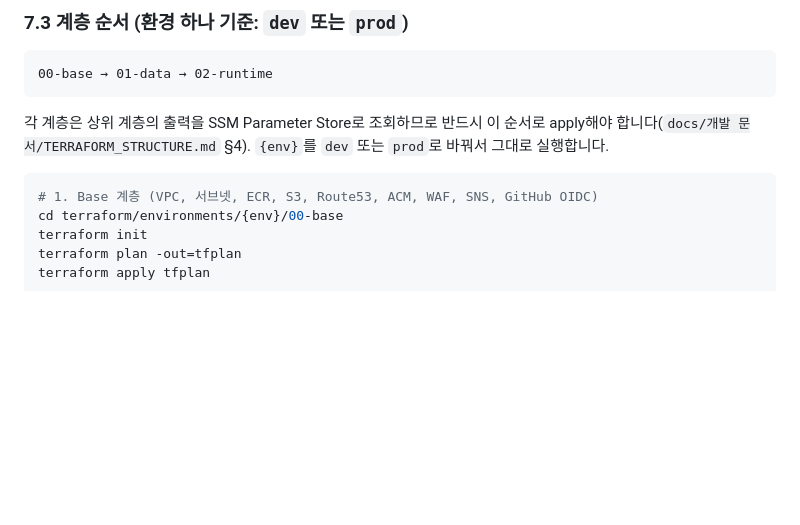
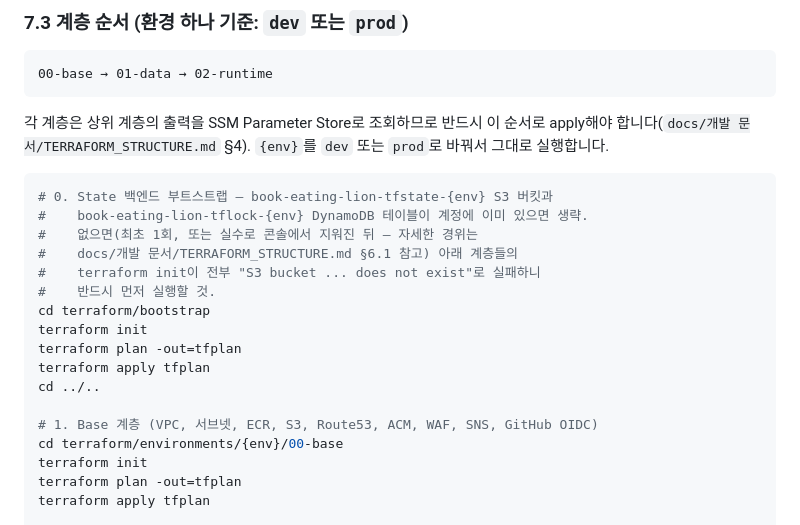
Before and after one commit to Burrun/book-eating-lion-dev, a Markdown page: terraform/인프라구성명세.md, the part around the change. Drawn GitHub-style; blank space fills up the shorter version.

Commit message:
docs(terraform): 인프라구성명세 §7.3 배포 절차에 부트스트랩 0단계 추가
§7.1 사전 준비 체크리스트에만 있던 부트스트랩 안내를, 실제로 복붙해서
실행하는 §7.3 명령어 시퀀스에도 0단계로 넣어 놓침 방지.

Co-Authored-By: Claude Sonnet 5 <noreply@anthropic.com>

````diff
--- a/terraform/인프라구성명세.md
+++ b/terraform/인프라구성명세.md
@@ -168,6 +168,18 @@ GitHub OIDC Provider(`aws_iam_openid_connect_provider`)는 AWS 계정당 URL 하
 각 계층은 상위 계층의 출력을 SSM Parameter Store로 조회하므로 반드시 이 순서로 apply해야 합니다(`docs/개발 문서/TERRAFORM_STRUCTURE.md` §4). `{env}`를 `dev` 또는 `prod`로 바꿔서 그대로 실행합니다.
 
 ```bash
+# 0. State 백엔드 부트스트랩 — book-eating-lion-tfstate-{env} S3 버킷과
+#    book-eating-lion-tflock-{env} DynamoDB 테이블이 계정에 이미 있으면 생략.
+#    없으면(최초 1회, 또는 실수로 콘솔에서 지워진 뒤 — 자세한 경위는
+#    docs/개발 문서/TERRAFORM_STRUCTURE.md §6.1 참고) 아래 계층들의
+#    terraform init이 전부 "S3 bucket ... does not exist"로 실패하니
+#    반드시 먼저 실행할 것.
+cd terraform/bootstrap
+terraform init
+terraform plan -out=tfplan
+terraform apply tfplan
+cd ../..
+
 # 1. Base 계층 (VPC, 서브넷, ECR, S3, Route53, ACM, WAF, SNS, GitHub OIDC)
 cd terraform/environments/{env}/00-base
 terraform init
````
